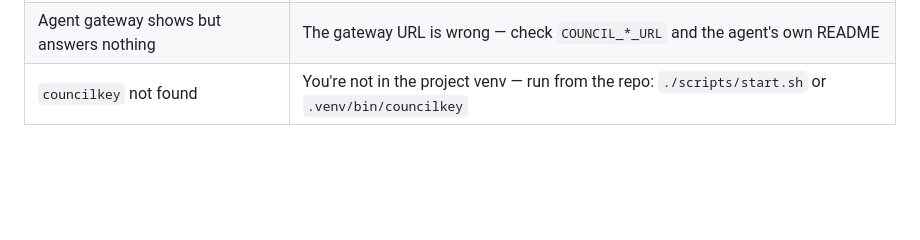
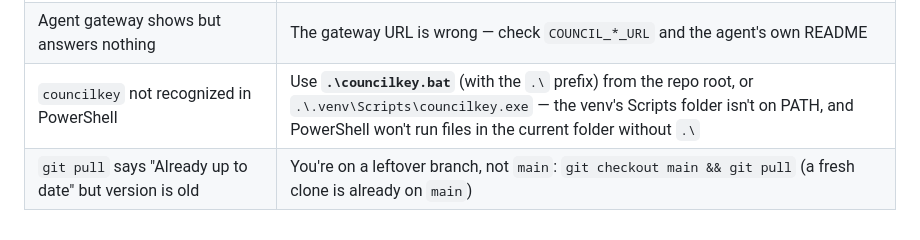
Before and after one commit to Nikhil009988/CouncilKey-Os, a Markdown page: docs/guides/EASY_SETUP_GUIDE.md, the part around the change. Drawn GitHub-style; blank space fills up the shorter version.

```diff
--- a/docs/guides/EASY_SETUP_GUIDE.md
+++ b/docs/guides/EASY_SETUP_GUIDE.md
@@ -359,4 +359,5 @@ is kept.
 | Port 8443 busy | `COUNCIL_PORT=9000 ./scripts/start.sh` |
 | Setup fails mid-download (no internet) | Re-run setup — finished steps are skipped; or `./scripts/setup.sh --no-agents` and install later |
 | Agent gateway shows but answers nothing | The gateway URL is wrong — check `COUNCIL_*_URL` and the agent's own README |
-| `councilkey` not found | You're not in the project venv — run from the repo: `./scripts/start.sh` or `.venv/bin/councilkey` |
+| `councilkey` not recognized in PowerShell | Use **`.\councilkey.bat`** (with the `.\` prefix) from the repo root, or `.\.venv\Scripts\councilkey.exe` — the venv's Scripts folder isn't on PATH, and PowerShell won't run files in the current folder without `.\` |
+| `git pull` says "Already up to date" but version is old | You're on a leftover branch, not `main`: `git checkout main && git pull` (a fresh clone is already on `main`) |
```
Also changed, not shown: README.md (+8 -4 lines).
